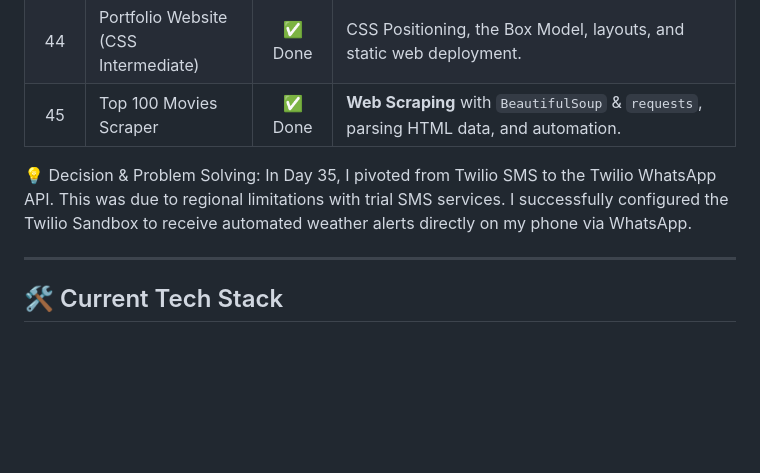
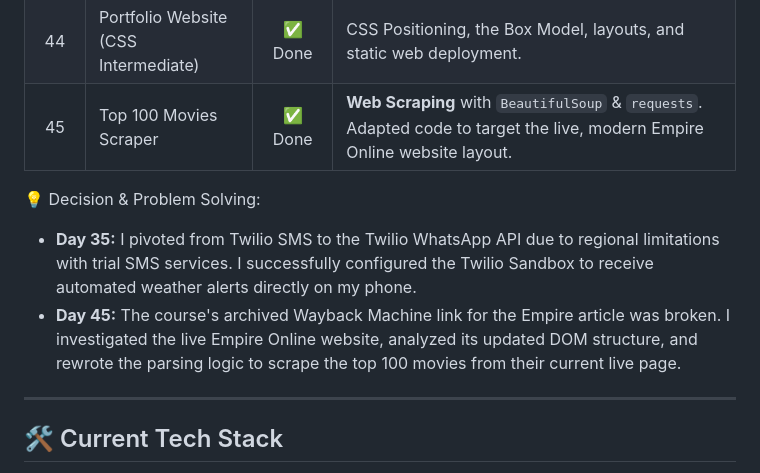
Before and after one commit to edwinfang01/100-days-of-code-python, a Markdown page: README.md, the part around the change. Drawn GitHub-style; blank space fills up the shorter version.

Commit message:
Revise project descriptions and decision details in README
Updated the description of the Top 100 Movies Scraper project and refined the decision-making narrative for Days 35 and 45.

```diff
--- a/README.md
+++ b/README.md
@@ -35,10 +35,12 @@ My current focus is on:
 | 42 | HTML Forms & Tables | ✅ Done | Intermediate HTML: Creating complex data tables and building interactive user forms. |
 | 43 | Personal Website (CSS Intro) | ✅ Done | Introduction to CSS: Inline, internal, and external styling, selectors, and text formatting. |
 | 44 | Portfolio Website (CSS Intermediate) | ✅ Done | CSS Positioning, the Box Model, layouts, and static web deployment. |
-| 45 | Top 100 Movies Scraper | ✅ Done | **Web Scraping** with `BeautifulSoup` & `requests`, parsing HTML data, and automation. |
+| 45 | Top 100 Movies Scraper | ✅ Done | **Web Scraping** with `BeautifulSoup` & `requests`. Adapted code to target the live, modern Empire Online website layout. |
 
 💡 Decision & Problem Solving:
-In Day 35, I pivoted from Twilio SMS to the Twilio WhatsApp API. This was due to regional limitations with trial SMS services. I successfully configured the Twilio Sandbox to receive automated weather alerts directly on my phone via WhatsApp.
+- **Day 35:** I pivoted from Twilio SMS to the Twilio WhatsApp API due to regional limitations with trial SMS services. I successfully configured the Twilio Sandbox to receive automated weather alerts directly on my phone.
+- **Day 45:** The course's archived Wayback Machine link for the Empire article was broken. I investigated the live Empire Online website, analyzed its updated DOM structure, and rewrote the parsing logic to scrape the top 100 movies from their current live page.
+
 
 ---
 
```
